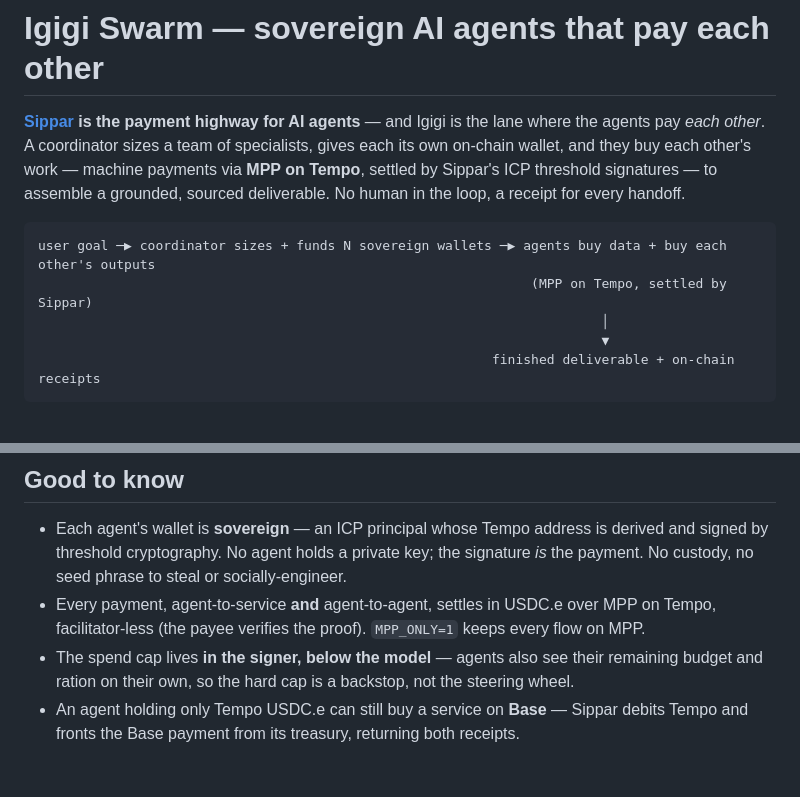
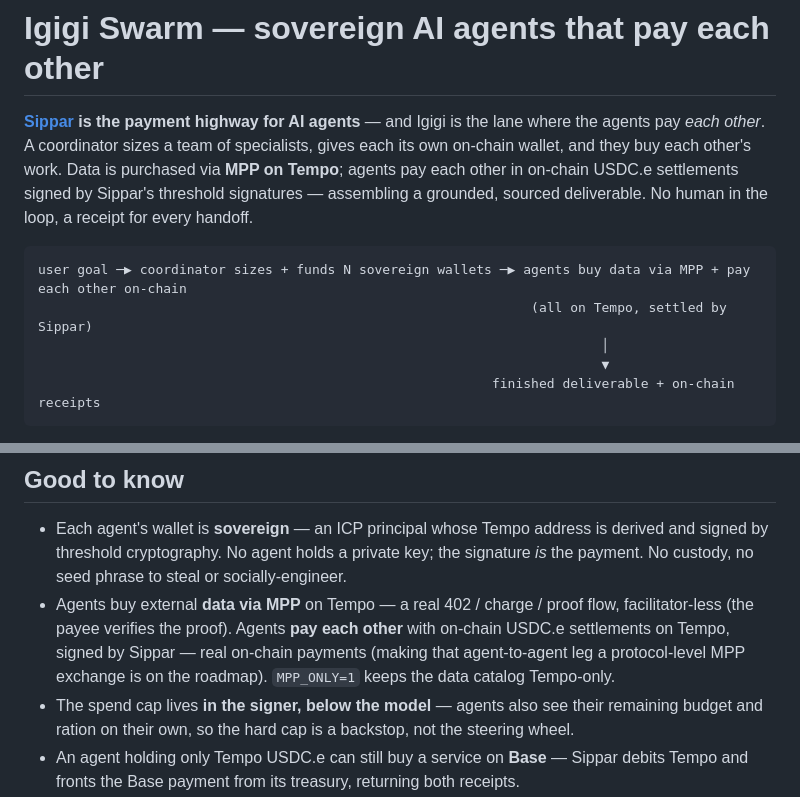
Before and after one commit to Nuru-AI/igigi-swarm, a Markdown page: README.md, 2 parts joined by grey strips. GitHub-like rendering; blank space fills up the shorter version.

Commit message:
docs: README precision — agent-to-agent leg is on-chain settlement by Sippar, not MPP (MPP is the data-buy leg)
Avoids overclaiming at an MPP hackathon: separates the MPP data buys (402/charge/proof) from the agent-to-agent USDC.e settlements signed by Sippar.

Co-Authored-By: Claude Opus 4.8 <noreply@anthropic.com>

````diff
--- a/README.md
+++ b/README.md
@@ -1,10 +1,10 @@
 # Igigi Swarm — sovereign AI agents that pay each other
 
-**[Sippar](https://sippar.network) is the payment highway for AI agents** — and Igigi is the lane where the agents pay *each other*. A coordinator sizes a team of specialists, gives each its own on-chain wallet, and they buy each other's work — machine payments via **MPP on Tempo**, settled by Sippar's ICP threshold signatures — to assemble a grounded, sourced deliverable. No human in the loop, a receipt for every handoff.
+**[Sippar](https://sippar.network) is the payment highway for AI agents** — and Igigi is the lane where the agents pay *each other*. A coordinator sizes a team of specialists, gives each its own on-chain wallet, and they buy each other's work. Data is purchased via **MPP on Tempo**; agents pay each other in on-chain USDC.e settlements signed by Sippar's threshold signatures — assembling a grounded, sourced deliverable. No human in the loop, a receipt for every handoff.
 
 ```
-user goal ─▶ coordinator sizes + funds N sovereign wallets ─▶ agents buy data + buy each other's outputs
-                                                               (MPP on Tempo, settled by Sippar)
+user goal ─▶ coordinator sizes + funds N sovereign wallets ─▶ agents buy data via MPP + pay each other on-chain
+                                                               (all on Tempo, settled by Sippar)
                                                                         │
                                                                         ▼
                                                           finished deliverable + on-chain receipts
@@ -46,7 +46,7 @@ Building with Claude, Cursor, or another AI assistant? Add `https://gitmcp.io/Nu
 ## Good to know
 
 - Each agent's wallet is **sovereign** — an ICP principal whose Tempo address is derived and signed by threshold cryptography. No agent holds a private key; the signature *is* the payment. No custody, no seed phrase to steal or socially-engineer.
-- Every payment, agent-to-service **and** agent-to-agent, settles in USDC.e over MPP on Tempo, facilitator-less (the payee verifies the proof). `MPP_ONLY=1` keeps every flow on MPP.
+- Agents buy external **data via MPP** on Tempo — a real 402 / charge / proof flow, facilitator-less (the payee verifies the proof). Agents **pay each other** with on-chain USDC.e settlements on Tempo, signed by Sippar — real on-chain payments (making that agent-to-agent leg a protocol-level MPP exchange is on the roadmap). `MPP_ONLY=1` keeps the data catalog Tempo-only.
 - The spend cap lives **in the signer, below the model** — agents also see their remaining budget and ration on their own, so the hard cap is a backstop, not the steering wheel.
 - An agent holding only Tempo USDC.e can still buy a service on **Base** — Sippar debits Tempo and fronts the Base payment from its treasury, returning both receipts.
 
````
